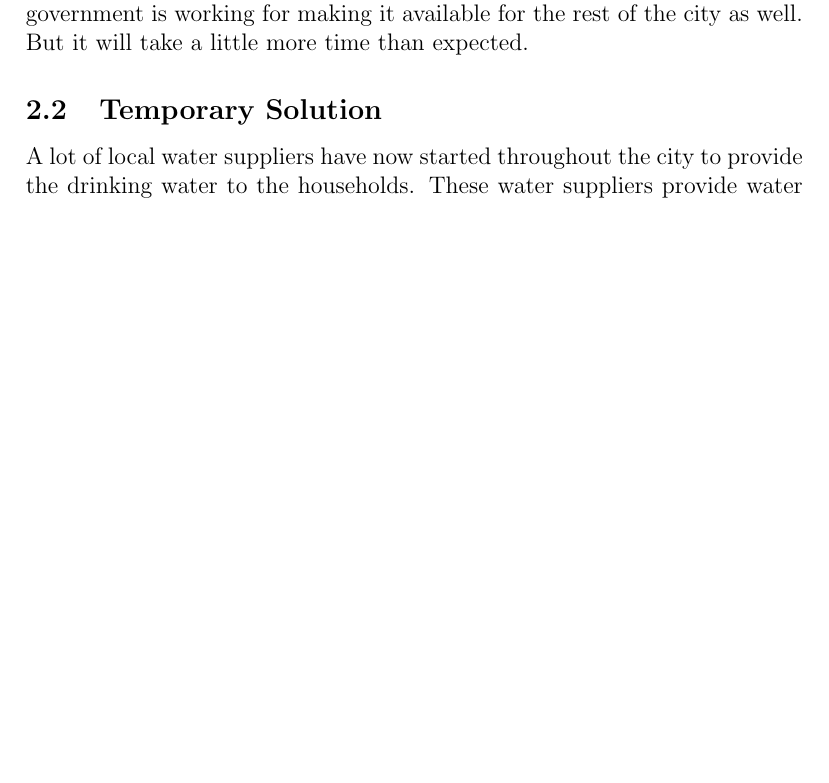
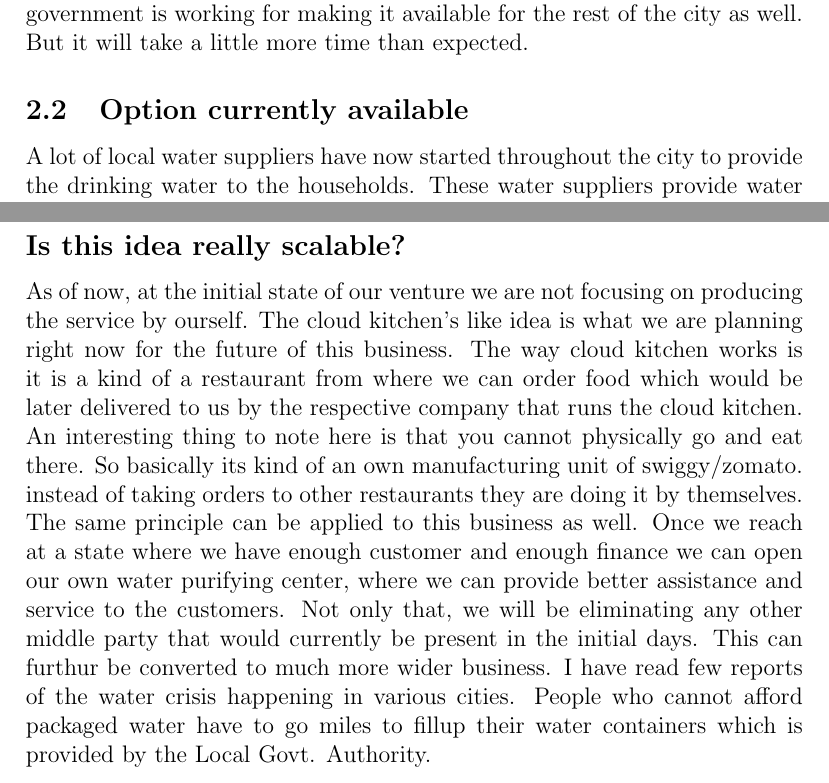
Before and after one commit to ItsAyush02/BEE-Term-Paper, a LaTeX document (Term_Paper.tex): part of page 2 of 3 before the commit and two parts of pages 2 and 4 of 4 after it, the two joined at a grey line, cut so that both start at the same text, the shorter picture padded with empty space. Compiled offline with pdfLaTeX.

Commit message:
Update Term_Paper.tex

```diff
--- a/Term_Paper.tex
+++ b/Term_Paper.tex
@@ -29,7 +29,7 @@ fine for drinking but the ones provided from the boring is not advised to use di
 to note here is that the water from \textit{Narmada} is not in wide use. the use is very limited and currently government is working for making it available for the rest
 of the city as well. But it will take a little more time than expected.
 
-\subsection[short]{Temporary Solution}
+\subsection[short]{Option currently available}
 A lot of local water suppliers have now started throughout the city to provide the drinking water to the households. These water suppliers provide water in water cans
 of different volumes like 3L can, 2L can etc. But the problem with this system is its very discontinous or we can say that the distribution of these local vendors are
 unevenly distributed that makes it difficult for people living in other areas of the city. How this system works is another point of pain for the people. The local vendors
@@ -74,6 +74,17 @@ including their
     \item Capacity of production, etc.
 \end{enumerate}
 
+\subsection*{Is this idea really scalable?}
+As of now, at the initial state of our venture we are not focusing on producing the service by ourself. The cloud kitchen's like idea is what we are planning right now
+for the future of this business. The way cloud kitchen works is it is a kind of a restaurant from where we can order food which would be later delivered to us by the
+respective company that runs the cloud kitchen. An interesting thing to note here is that you cannot physically go and eat there. So basically its kind of an own manufacturing
+unit of swiggy/zomato. instead of taking orders to other restaurants they are doing it by themselves. The same principle can be applied to this business as well. Once
+we reach at a state where we have enough customer and enough finance we can open our own water purifying center, where we can provide better assistance and service to the
+customers. Not only that, we will be eliminating any other middle party that would currently be present in the initial days. This can furthur be converted to much more
+wider business. I have read few reports of the water crisis happening in various cities. People who cannot afford packaged water have to go miles to fillup their water containers
+which is provided by the Local Govt. Authority.
+
+
 
 
 
```
